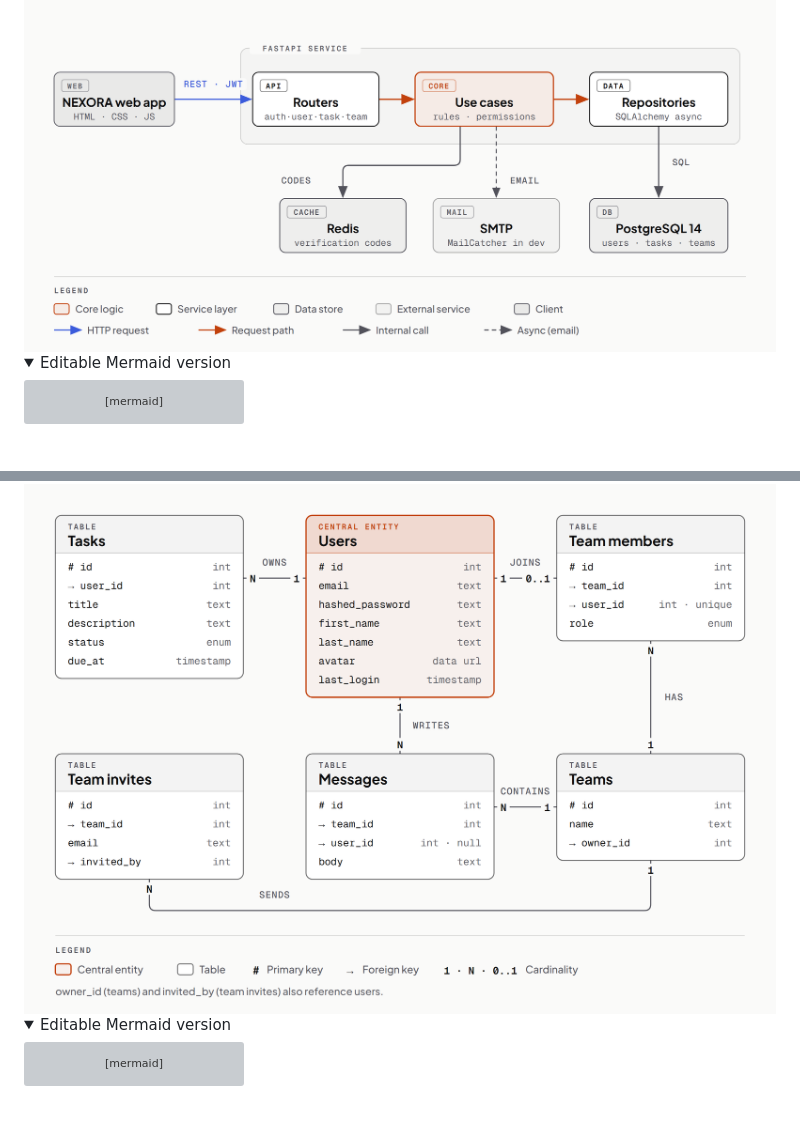
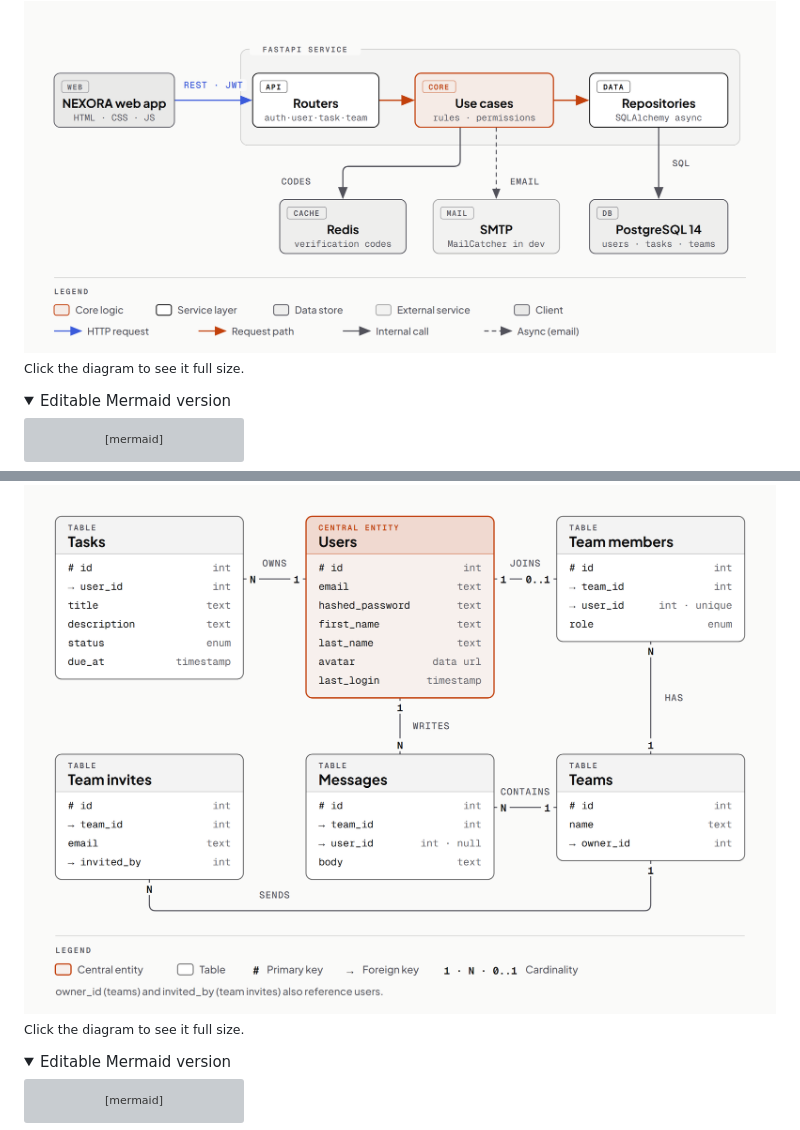
Before and after one commit to Troy2727/NEXORA, a Markdown page: README.md, 2 parts joined by grey strips. GitHub-like rendering; folded sections open; grey boxes are pictures that could not be loaded.

Commit message:
docs: make the README diagrams clickable to see them full size
GitHub shrinks README images to the column width, and it doesn't link
<picture> blocks the way it links plain images, so the two diagrams
couldn't be opened full size. Each is now wrapped in a link to its
PNG, with a hint underneath.

Co-Authored-By: Claude Opus 5.5 <noreply@anthropic.com>

```diff
--- a/README.md
+++ b/README.md
@@ -140,6 +141,9 @@ and, for verification emails, `SMTP_HOST`, `SMTP_PORT` (465), `SMTP_SSL` (true),
   <source media="(prefers-color-scheme: dark)" srcset="docs/diagrams/architecture-dark.png">
   <img src="docs/diagrams/architecture.png" alt="NEXORA architecture: the web app calls FastAPI routers over REST with JWT; routers pass requests to use cases (business rules), which use repositories to reach PostgreSQL, store verification codes in Redis and send email over SMTP." width="100%">
 </picture>
+</a>
+
+<sub>Click the diagram to see it full size.</sub>
 
 <details>
 <summary>Editable Mermaid version</summary>
@@ -171,6 +176,9 @@ and a small API client.
   <source media="(prefers-color-scheme: dark)" srcset="docs/diagrams/data-model-dark.png">
   <img src="docs/diagrams/data-model.png" alt="NEXORA data model: users own tasks, join at most one team through team members, and write messages; teams have members, send invites and contain messages." width="100%">
 </picture>
+</a>
+
+<sub>Click the diagram to see it full size.</sub>
 
 <details>
 <summary>Editable Mermaid version</summary>
```
Also changed, not shown: other parts of README.md (+2 -0 lines).
